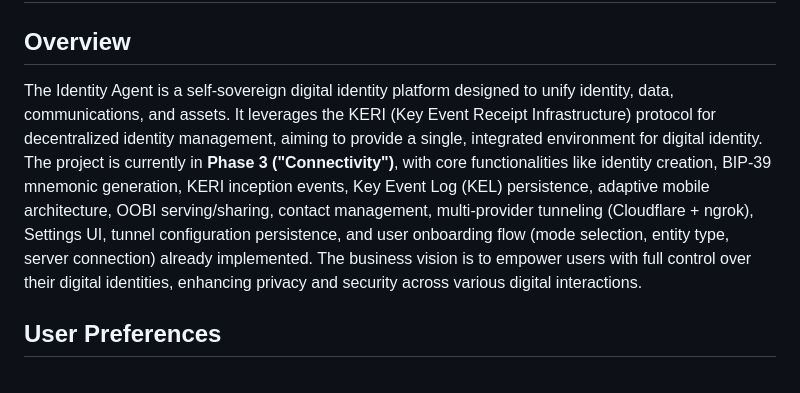
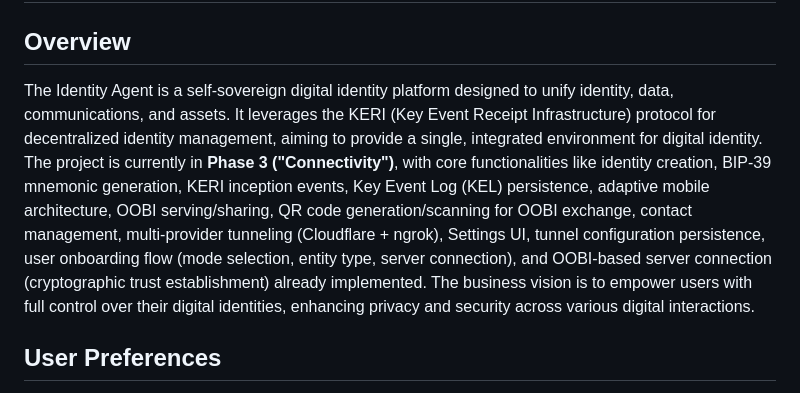
Before and after one commit to LF-Decentralized-Trust-labs/identity-bot, a Markdown page: replit.md, the part around the change. Drawn GitHub-style.

Commit message:
Update project overview to include new connectivity features
Update replit.md to reflect the addition of QR code generation/scanning for OOBI exchange and OOBI-based server connection (cryptographic trust establishment) to Phase 3 ("Connectivity").

Replit-Commit-Author: Agent
Replit-Commit-Session-Id: 0afaa0c5-24ac-4e48-9afb-03adbb5f983c
Replit-Commit-Checkpoint-Type: full_checkpoint
Replit-Commit-Event-Id: c4935c58-cf0f-4b69-865f-5337bcf952c5
Replit-Commit-Screenshot-Url: https://storage.googleapis.com/screenshot-production-us-central1/77856362-d2d5-47d4-ba93-fac24525ca80/0afaa0c5-24ac-4e48-9afb-03adbb5f983c/DFfsnvN
Replit-Helium-Checkpoint-Created: true

```diff
--- a/replit.md
+++ b/replit.md
@@ -2,7 +2,7 @@
 
 ## Overview
 
-The Identity Agent is a self-sovereign digital identity platform designed to unify identity, data, communications, and assets. It leverages the KERI (Key Event Receipt Infrastructure) protocol for decentralized identity management, aiming to provide a single, integrated environment for digital identity. The project is currently in **Phase 3 ("Connectivity")**, with core functionalities like identity creation, BIP-39 mnemonic generation, KERI inception events, Key Event Log (KEL) persistence, adaptive mobile architecture, OOBI serving/sharing, contact management, multi-provider tunneling (Cloudflare + ngrok), Settings UI, tunnel configuration persistence, and user onboarding flow (mode selection, entity type, server connection) already implemented. The business vision is to empower users with full control over their digital identities, enhancing privacy and security across various digital interactions.
+The Identity Agent is a self-sovereign digital identity platform designed to unify identity, data, communications, and assets. It leverages the KERI (Key Event Receipt Infrastructure) protocol for decentralized identity management, aiming to provide a single, integrated environment for digital identity. The project is currently in **Phase 3 ("Connectivity")**, with core functionalities like identity creation, BIP-39 mnemonic generation, KERI inception events, Key Event Log (KEL) persistence, adaptive mobile architecture, OOBI serving/sharing, QR code generation/scanning for OOBI exchange, contact management, multi-provider tunneling (Cloudflare + ngrok), Settings UI, tunnel configuration persistence, user onboarding flow (mode selection, entity type, server connection), and OOBI-based server connection (cryptographic trust establishment) already implemented. The business vision is to empower users with full control over their digital identities, enhancing privacy and security across various digital interactions.
 
 ## User Preferences
 
```
